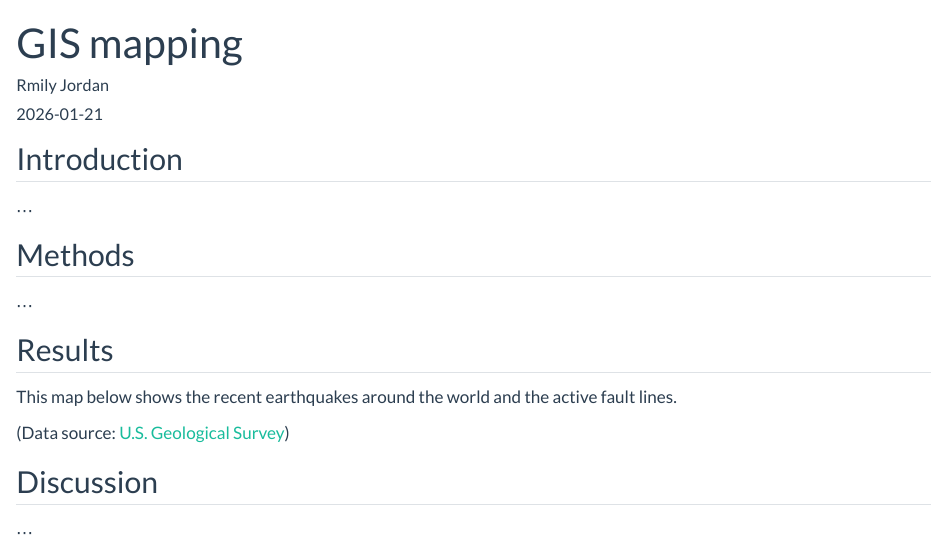
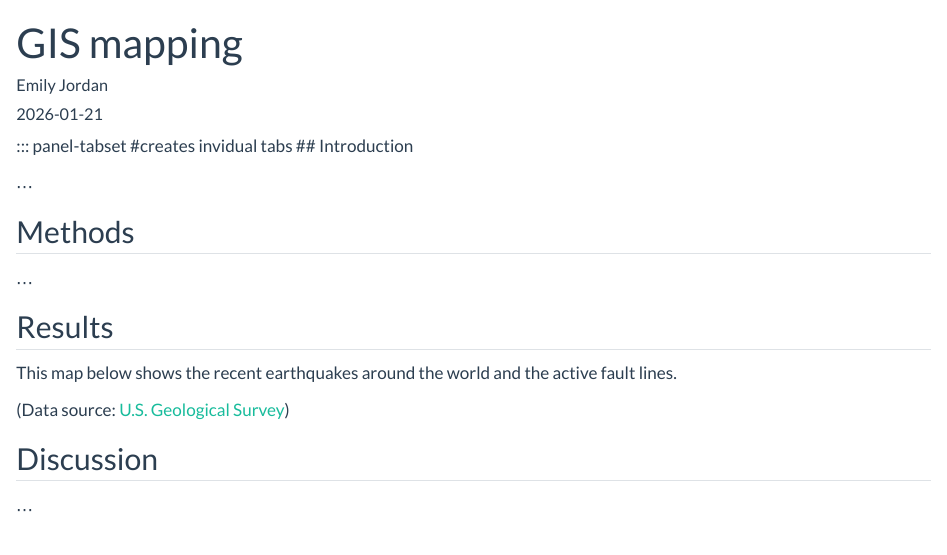
Before and after one commit to EAJordan-Marsh/IOZ_GIS_Training, a Quarto document (index.qmd): the page in a window 1100 px wide, from its top. Rendered offline with R 4.5, knitr and Pandoc in place of Quarto, with nearby package versions; the code chunks are not run, so their results and figures are left out.

Commit message:
Update index.qmd

````diff
--- a/index.qmd
+++ b/index.qmd
@@ -1,12 +1,12 @@
 ---
 title: "GIS mapping"
-author: "Rmily Jordan"
+author: "Emily Jordan"
 date: "`r Sys.Date()`"
 format:
   html:
     theme:
-      light: flatly
-      dark: darkly
+      light: flatly # website theme
+      dark: darkly  # can toggle between two
 editor: visual
 ---
 
@@ -16,7 +16,7 @@ editor: visual
 </style>
 ```
 
-::: panel-tabset
+::: panel-tabset #creates invidual tabs
 ## Introduction
 
 ...
````
